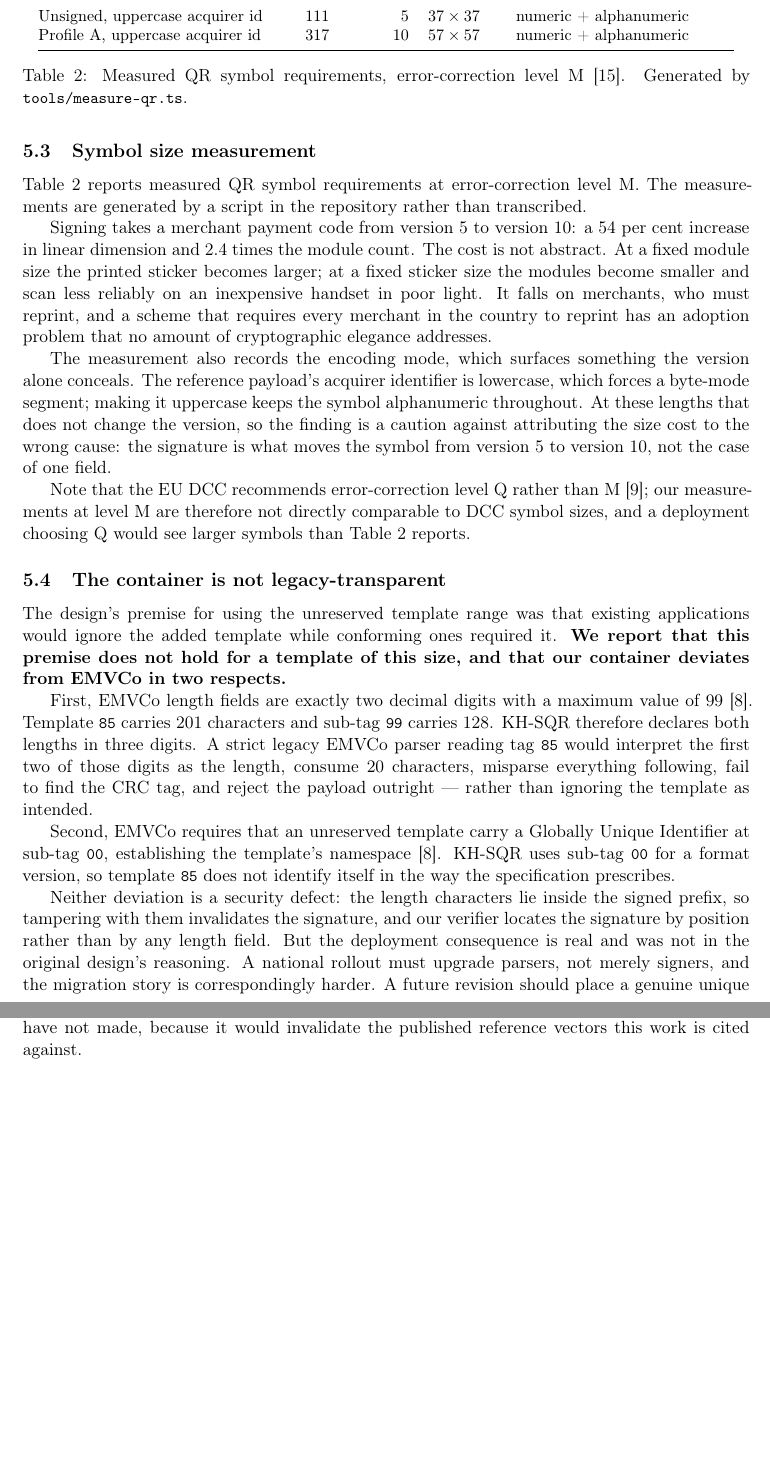
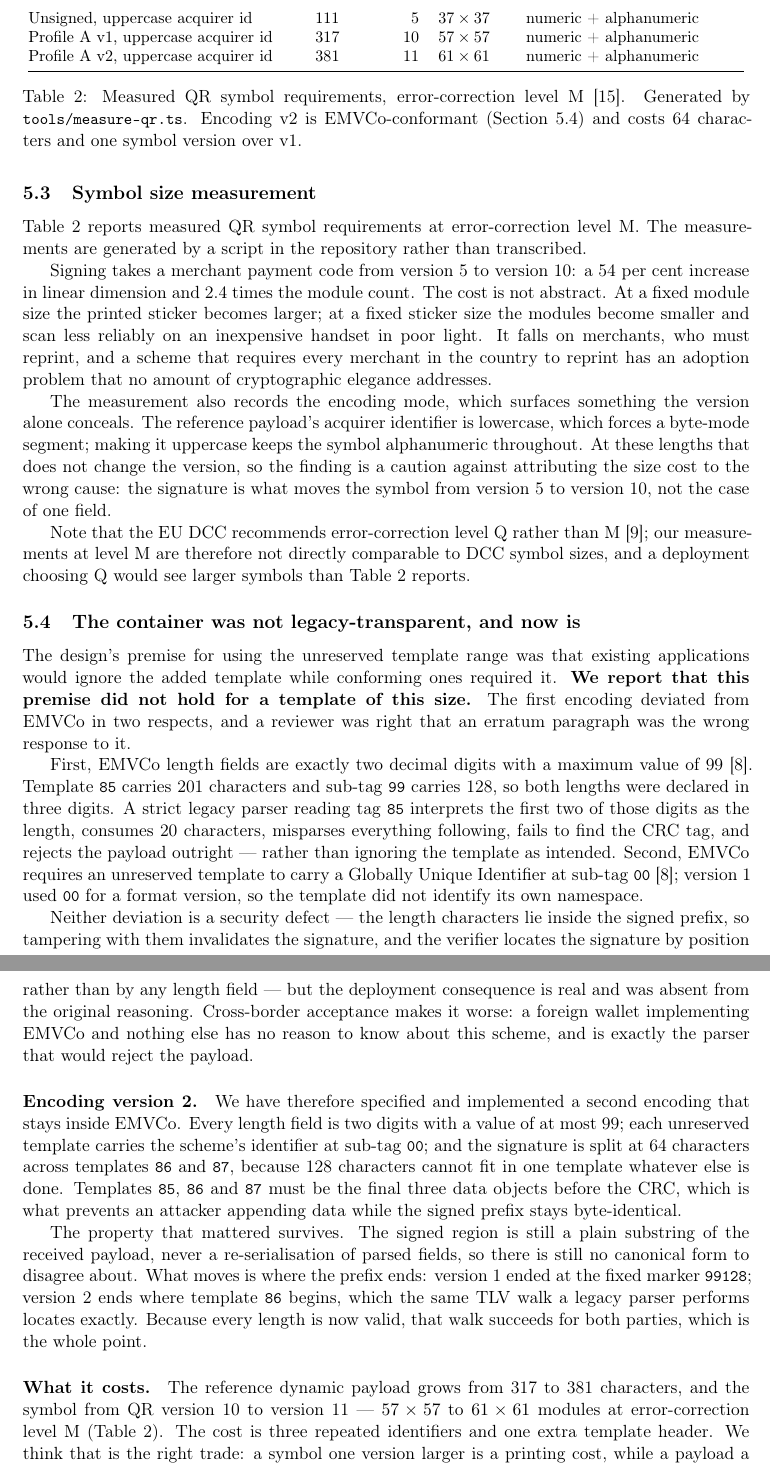
Before and after one commit to sengtha/QRSeal, a LaTeX paper (paper/main.tex): two parts of pages 10 and 11 of 40 before the commit and two parts of pages 10 and 11 of 41 after it, joined at a grey line, cut so that both start at the same text, the shorter picture padded with empty space. Compiled offline with pdfLaTeX.

Commit message:
Specify encoding version 2, and stop calling the container a permanent non-conformance
SPEC.md gains section 2.9, the normative version 2 encoding: two-digit
lengths throughout, the scheme GUID at sub-tag 00 of every unreserved
template, the signature split at 64 characters across templates 86 and
87, and a tail-order rule making 85, 86 and 87 the final three data
objects before the CRC. Section 2.4 is retitled as version 1 and carries
a status block: frozen and deprecated for new issuance, retained because
its vectors are published and printed codes must keep verifying, with
verifiers required to support both and to dispatch on the encoding rather
than attempt one with the other's rules.

The migration order is stated because signers and verifiers are separate
populations moving at different speeds: verifiers accept both, then
issuance switches, then version 1 issuance stops, and version 1
verification retires only when no version 1 code can still be presented
-- for a printed static sticker, years.

Paper section 5.4 is rewritten from "the container is not
legacy-transparent" to "was not, and now is". It keeps the full account
of what went wrong, adds why cross-border acceptance made it worse -- a
foreign wallet implementing EMVCo and nothing else is exactly the parser
that rejects a version 1 payload -- and states what version 2 costs.

That cost is measured, not estimated: 317 to 381 characters and QR
version 10 to 11, 57x57 to 61x61 modules at error-correction level M.
Table 2 now carries both encodings. The trade is argued rather than
asserted: a symbol one version larger is a printing cost, while a payload
a conforming parser cannot read is a migration the scheme cannot
complete.

Case counts corrected in three places to 44 cases, 33 negative. The three
"non-conformance" statements in the paper, the specification and the
README now distinguish what remains true of version 1 from what version 2
fixes, rather than reporting a permanent defect.

```diff
--- a/paper/main.tex
+++ b/paper/main.tex
@@ -699,11 +701,14 @@ Profile A signed              & 317 & 10 & $57\times57$ & numeric + byte + alpha
 Profile B credential          & 381 & 12 & $65\times65$ & alphanumeric \\
 \addlinespace
 Unsigned, uppercase acquirer id & 111 &  5 & $37\times37$ & numeric + alphanumeric \\
-Profile A, uppercase acquirer id & 317 & 10 & $57\times57$ & numeric + alphanumeric \\
+Profile A v1, uppercase acquirer id & 317 & 10 & $57\times57$ & numeric + alphanumeric \\
+Profile A v2, uppercase acquirer id & 381 & 11 & $61\times61$ & numeric + alphanumeric \\
 \bottomrule
 \end{tabular}
 \caption{Measured QR symbol requirements, error-correction level M
-\citep{iso18004}. Generated by \code{tools/measure-qr.ts}.}
+\citep{iso18004}. Generated by \code{tools/measure-qr.ts}. Encoding v2 is
+EMVCo-conformant (Section~\ref{sec:container}) and costs 64 characters and one
+symbol version over v1.}
 \label{tab:qr}
 \end{widetable}
 
@@ -728,34 +733,54 @@ Note that the EU DCC recommends error-correction level Q rather than M
 comparable to DCC symbol sizes, and a deployment choosing Q would see larger
 symbols than Table~\ref{tab:qr} reports.
 
-\subsection{The container is not legacy-transparent}
+\subsection{The container was not legacy-transparent, and now is}
 \label{sec:container}
 
 The design's premise for using the unreserved template range was that existing
 applications would ignore the added template while conforming ones required it.
-\textbf{We report that this premise does not hold for a template of this size,
-and that our container deviates from EMVCo in two respects.}
+\textbf{We report that this premise did not hold for a template of this size.}
+The first encoding deviated from EMVCo in two respects, and a reviewer was
+right that an erratum paragraph was the wrong response to it.
 
 First, EMVCo length fields are exactly two decimal digits with a maximum value
 of 99 \citep{emvco2017mpm}. Template \code{85} carries 201 characters and
-sub-tag \code{99} carries 128. KH-SQR therefore declares both lengths in three
-digits. A strict legacy EMVCo parser reading tag \code{85} would interpret the
-first two of those digits as the length, consume 20 characters, misparse
-everything following, fail to find the CRC tag, and reject the payload
-outright --- rather than ignoring the template as intended.
-
-Second, EMVCo requires that an unreserved template carry a Globally Unique
-Identifier at sub-tag \code{00}, establishing the template's namespace
-\citep{emvco2017mpm}. KH-SQR uses sub-tag \code{00} for a format version, so
-template \code{85} does not identify itself in the way the specification
-prescribes.
-
-Neither deviation is a security defect: the length characters lie inside the
-signed prefix, so tampering with them invalidates the signature, and our
-verifier locates the signature by position rather than by any length field. But
-the deployment consequence is real and was not in the original design's
-reasoning. A national rollout must upgrade parsers, not merely signers, and the
-migration story is correspondingly harder. A future revision should place a
-genuine unique identifier at sub-tag \code{00} and move the format version
-elsewhere; that is a wire-format change we have not made, because it would
-invalidate the published reference vectors this work is cited against.
+sub-tag \code{99} carries 128, so both lengths were declared in three digits. A
+strict legacy parser reading tag \code{85} interprets the first two of those
+digits as the length, consumes 20 characters, misparses everything following,
+fails to find the CRC tag, and rejects the payload outright --- rather than
+ignoring the template as intended. Second, EMVCo requires an unreserved
+template to carry a Globally Unique Identifier at sub-tag \code{00}
+\citep{emvco2017mpm}; version~1 used \code{00} for a format version, so the
+template did not identify its own namespace.
+
+Neither deviation is a security defect --- the length characters lie inside the
+signed prefix, so tampering with them invalidates the signature, and the
+verifier locates the signature by position rather than by any length field ---
+but the deployment consequence is real and was absent from the original
+reasoning. Cross-border acceptance makes it worse: a foreign wallet
+implementing EMVCo and nothing else has no reason to know about this scheme,
+and is exactly the parser that would reject the payload.
+
+\paragraph{Encoding version 2.} We have therefore specified and implemented a
+second encoding that stays inside EMVCo. Every length field is two digits with
+a value of at most 99; each unreserved template carries the scheme's identifier
+at sub-tag \code{00}; and the signature is split at 64 characters across
+templates \code{86} and \code{87}, because 128 characters cannot fit in one
+template whatever else is done. Templates \code{85}, \code{86} and \code{87}
+must be the final three data objects before the CRC, which is what prevents an
+attacker appending data while the signed prefix stays byte-identical.
+
+The property that mattered survives. The signed region is still a plain
+substring of the received payload, never a re-serialisation of parsed fields,
+so there is still no canonical form to disagree about. What moves is where the
+prefix ends: version~1 ended at the fixed marker \code{99128}; version~2 ends
+where template \code{86} begins, which the same TLV walk a legacy parser
+performs locates exactly. Because every length is now valid, that walk succeeds
+for both parties, which is the whole point.
+
+\paragraph{What it costs.} The reference dynamic payload grows from 317 to 381
+characters, and the symbol from QR version~10 to version~11 --- $57\times57$ to
+$61\times61$ modules at error-correction level~M (Table~\ref{tab:qr}). The cost
+is three repeated identifiers and one extra template header. We think that is
+the right trade: a symbol one version larger is a printing cost, while a payload
+a conforming parser cannot read is a migration the scheme cannot complete.
```
Also changed, not shown: SPEC.md (+90 -9 lines), docs/source-verification.md (+3 -1 lines), README.md, paper/main.tex (32 more changed lines).
